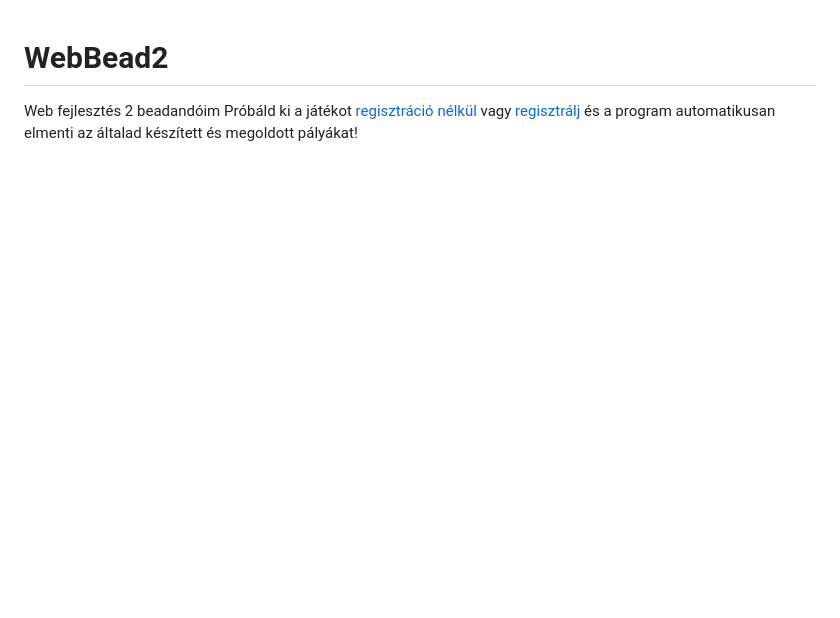
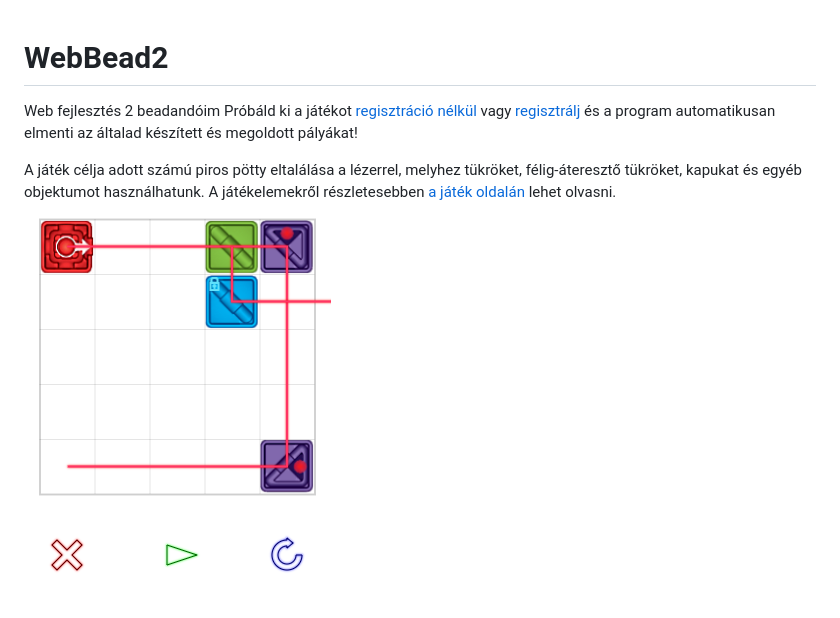
Before and after one commit to Frontier789/WebBead2, a Markdown page: README.md, the part around the change. Rendered like a GitHub page; pictures changed too: shot.png (added); blank space fills up the shorter version.

Commit message:
Added screenshot

```diff
--- a/README.md
+++ b/README.md
@@ -1,3 +1,7 @@
 # WebBead2
 Web fejlesztés 2 beadandóim
-Próbáld ki a játékot <a href="http://webprogramozas.inf.elte.hu/hallgatok/t0p3kw/game.php">regisztráció nélkül</a> vagy <a href="http://webprogramozas.inf.elte.hu/hallgatok/t0p3kw/login.php">regisztrálj</a> és a program automatikusan elmenti az általad készített és megoldott pályákat!
+Próbáld ki a játékot <a href="http://webprogramozas.inf.elte.hu/hallgatok/t0p3kw/game.php">regisztráció nélkül</a> vagy <a href="http://webprogramozas.inf.elte.hu/hallgatok/t0p3kw/login.php">regisztrálj</a> és a program automatikusan elmenti az általad készített és megoldott pályákat!<br>
+
+A játék célja adott számú piros pötty eltalálása a lézerrel, melyhez tükröket, félig-áteresztő tükröket,
+kapukat és egyéb objektumot használhatunk. A játékelemekről részletesebben <a href="http://webprogramozas.inf.elte.hu/hallgatok/t0p3kw/main.php">a játék oldalán</a> lehet olvasni.<br>
+<img src="https://github.com/Frontier789/WebBead2/raw/master/shot.png">
```
